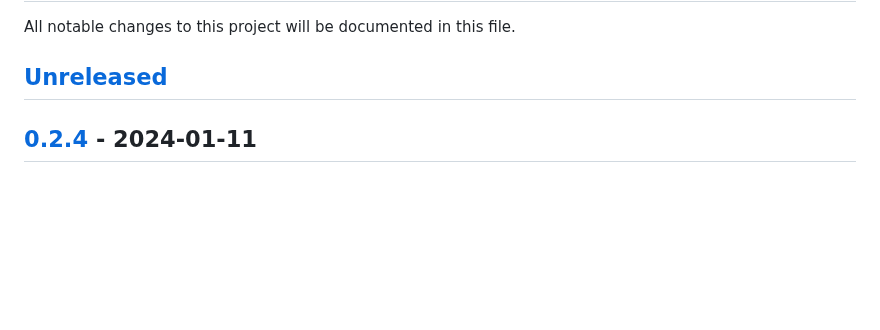
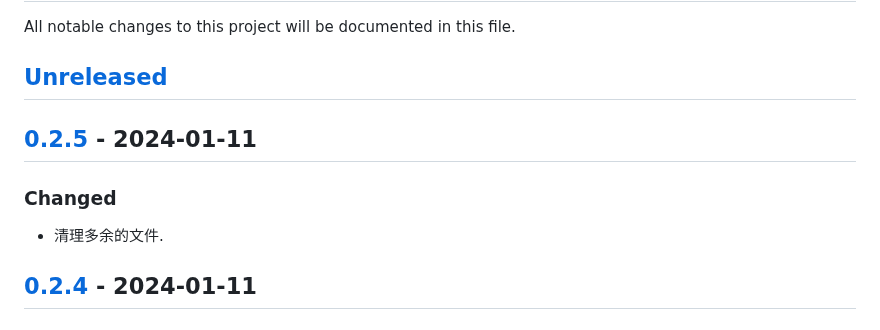
Before and after one commit to quant1x/pkg, a Markdown page: CHANGELOG.md, the part around one of its changes. Rendered like a GitHub page; blank space fills up the shorter version.

Commit message:
update changelog

```diff
--- a/CHANGELOG.md
+++ b/CHANGELOG.md
@@ -3,6 +3,10 @@
 All notable changes to this project will be documented in this file.
 
 ## [Unreleased]
+
+## [0.2.5] - 2024-01-11
+### Changed
+- 清理多余的文件.
 
 ## [0.2.4] - 2024-01-11
 ### Changed
```
Also changed, not shown: other parts of CHANGELOG.md (+2 -1 lines).
